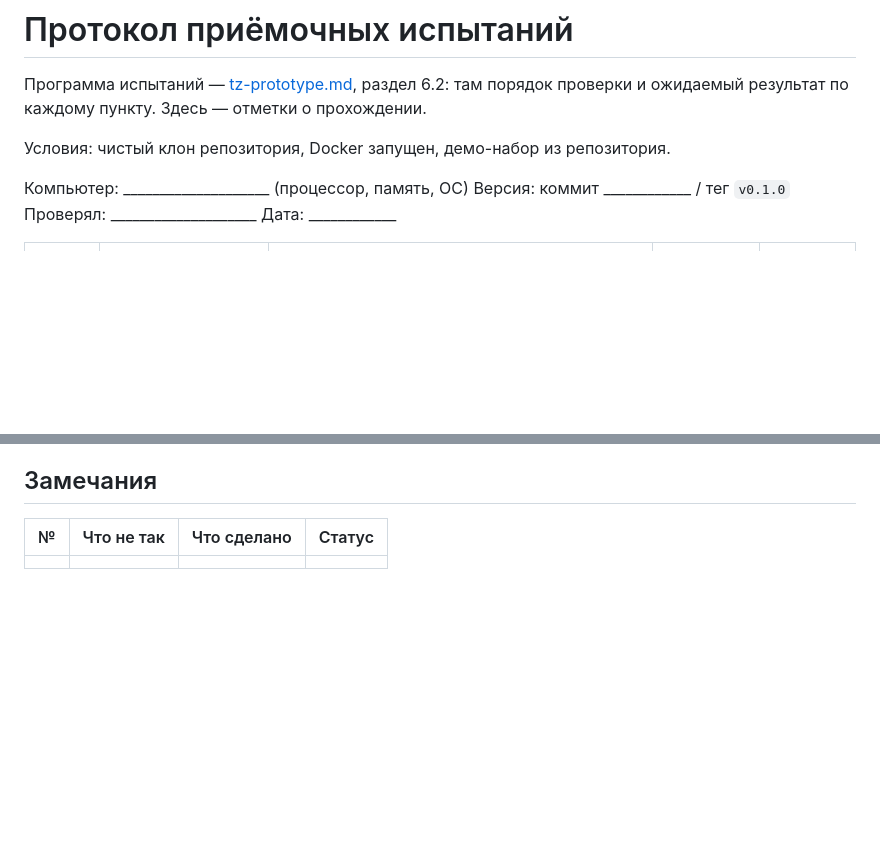
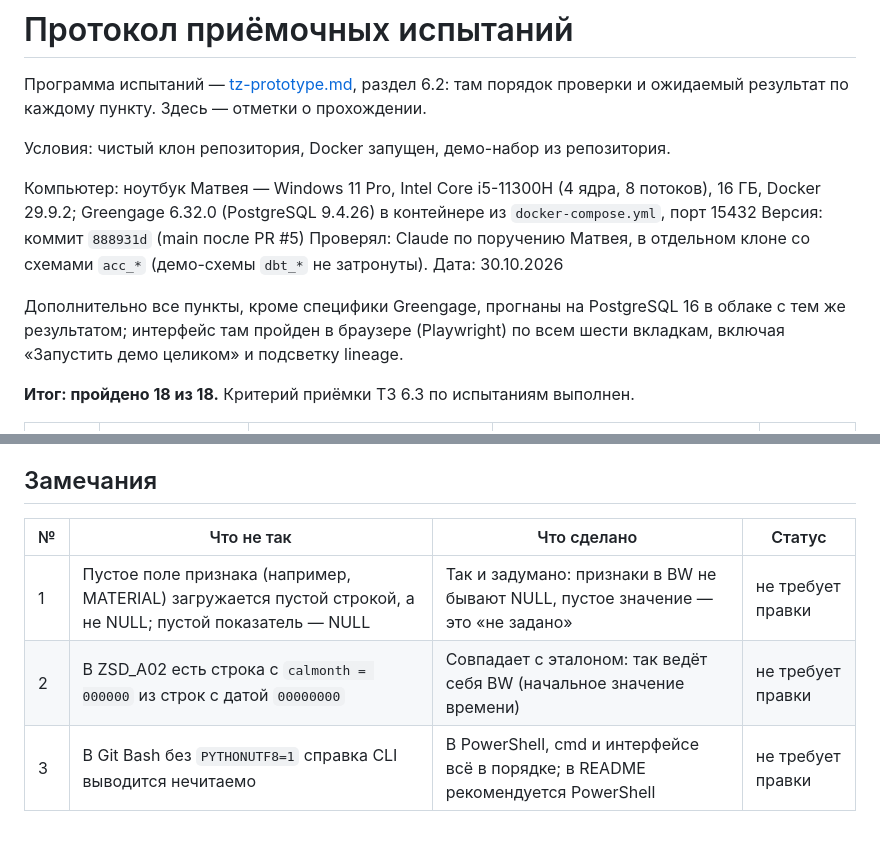
Before and after one commit to Befsrty/DB-transfer, a Markdown page: docs/acceptance.md, 2 parts joined by grey strips. Drawn GitHub-style; blank space fills up the shorter version.

Commit message:
Протокол приёмочных испытаний: ПИ-1…ПИ-18 пройдены на Greengage
Co-Authored-By: Claude Opus 5.5 <noreply@anthropic.com>
Claude-Session: https://claude.ai/code/session_01SWVDkorgUxquciz9VPbY1h

```diff
--- a/docs/acceptance.md
+++ b/docs/acceptance.md
@@ -4,9 +4,13 @@
 
 Условия: чистый клон репозитория, Docker запущен, демо-набор из репозитория.
 
-Компьютер: ____________________ (процессор, память, ОС)
-Версия: коммит ____________ / тег `v0.1.0`
-Проверял: ____________________ Дата: ____________
+Компьютер: ноутбук Матвея — Windows 11 Pro, Intel Core i5-11300H (4 ядра, 8 потоков), 16 ГБ, Docker 29.9.2; Greengage 6.32.0 (PostgreSQL 9.4.26) в контейнере из `docker-compose.yml`, порт 15432
+Версия: коммит `888931d` (main после PR #5)
+Проверял: Claude по поручению Матвея, в отдельном клоне со схемами `acc_*` (демо-схемы `dbt_*` не затронуты). Дата: 30.10.2026
+
+Дополнительно все пункты, кроме специфики Greengage, прогнаны на PostgreSQL 16 в облаке с тем же результатом; интерфейс там пройден в браузере (Playwright) по всем шести вкладкам, включая «Запустить демо целиком» и подсветку lineage.
+
+**Итог: пройдено 18 из 18.** Критерий приёмки ТЗ 6.3 по испытаниям выполнен.
 
 | № | Проверка | Как проверить быстрее всего | Результат | Отметка |
 |---|---|---|---|---|
@@ -35,4 +39,6 @@
 
 | № | Что не так | Что сделано | Статус |
 |---|---|---|---|
-| | | | |
+| 1 | Пустое поле признака (например, MATERIAL) загружается пустой строкой, а не NULL; пустой показатель — NULL | Так и задумано: признаки в BW не бывают NULL, пустое значение — это «не задано» | не требует правки |
+| 2 | В ZSD_A02 есть строка с `calmonth = 000000` из строк с датой `00000000` | Совпадает с эталоном: так ведёт себя BW (начальное значение времени) | не требует правки |
+| 3 | В Git Bash без `PYTHONUTF8=1` справка CLI выводится нечитаемо | В PowerShell, cmd и интерфейсе всё в порядке; в README рекомендуется PowerShell | не требует правки |
```
Also changed, not shown: other parts of docs/acceptance.md (+18 -18 lines).
